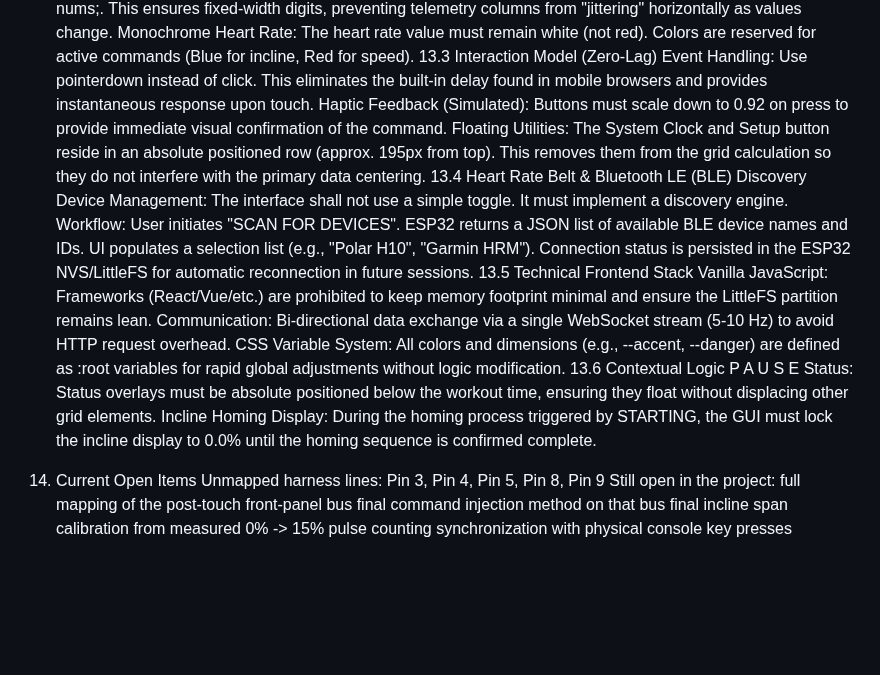
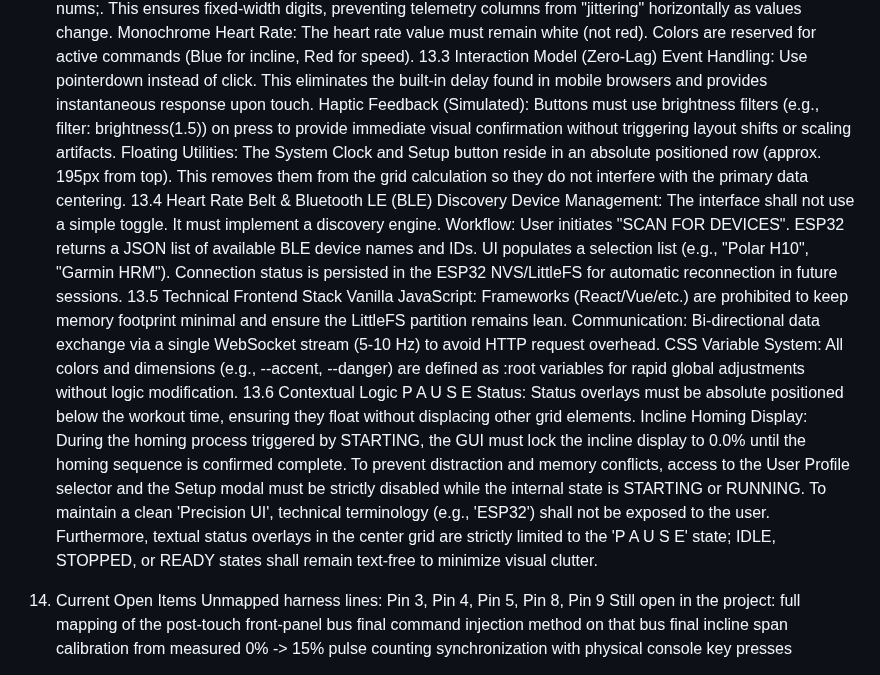
Before and after one commit to Kleiveland/StrideControl, a Markdown page: DESIGN_GUIDE.md, the part around the change. Rendered like a GitHub page; blank space fills up the shorter version.

Commit message:
Revise haptic feedback and incline display guidelines
Updated haptic feedback requirements and clarified incline homing display restrictions.

```diff
--- a/DESIGN_GUIDE.md
+++ b/DESIGN_GUIDE.md
@@ -380,7 +380,7 @@ Tabular Numbers: All telemetry fonts must enforce the CSS rule font-variant-nume
 Monochrome Heart Rate: The heart rate value must remain white (not red). Colors are reserved for active commands (Blue for incline, Red for speed).
 13.3 Interaction Model (Zero-Lag)
 Event Handling: Use pointerdown instead of click. This eliminates the built-in delay found in mobile browsers and provides instantaneous response upon touch.
-Haptic Feedback (Simulated): Buttons must scale down to 0.92 on press to provide immediate visual confirmation of the command.
+Haptic Feedback (Simulated): Buttons must use brightness filters (e.g., filter: brightness(1.5)) on press to provide immediate visual confirmation without triggering layout shifts or scaling artifacts.
 Floating Utilities: The System Clock and Setup button reside in an absolute positioned row (approx. 195px from top). This removes them from the grid calculation so they do not interfere with the primary data centering.
 13.4 Heart Rate Belt & Bluetooth LE (BLE) Discovery
 Device Management: The interface shall not use a simple toggle. It must implement a discovery engine.
@@ -395,7 +395,7 @@ Communication: Bi-directional data exchange via a single WebSocket stream (5-10
 CSS Variable System: All colors and dimensions (e.g., --accent, --danger) are defined as :root variables for rapid global adjustments without logic modification.
 13.6 Contextual Logic
 P A U S E Status: Status overlays must be absolute positioned below the workout time, ensuring they float without displacing other grid elements.
-Incline Homing Display: During the homing process triggered by STARTING, the GUI must lock the incline display to 0.0% until the homing sequence is confirmed complete.
+Incline Homing Display: During the homing process triggered by STARTING, the GUI must lock the incline display to 0.0% until the homing sequence is confirmed complete. To prevent distraction and memory conflicts, access to the User Profile selector and the Setup modal must be strictly disabled while the internal state is STARTING or RUNNING. To maintain a clean 'Precision UI', technical terminology (e.g., 'ESP32') shall not be exposed to the user. Furthermore, textual status overlays in the center grid are strictly limited to the 'P A U S E' state; IDLE, STOPPED, or READY states shall remain text-free to minimize visual clutter.
 
 14. Current Open Items
 Unmapped harness lines:
```
